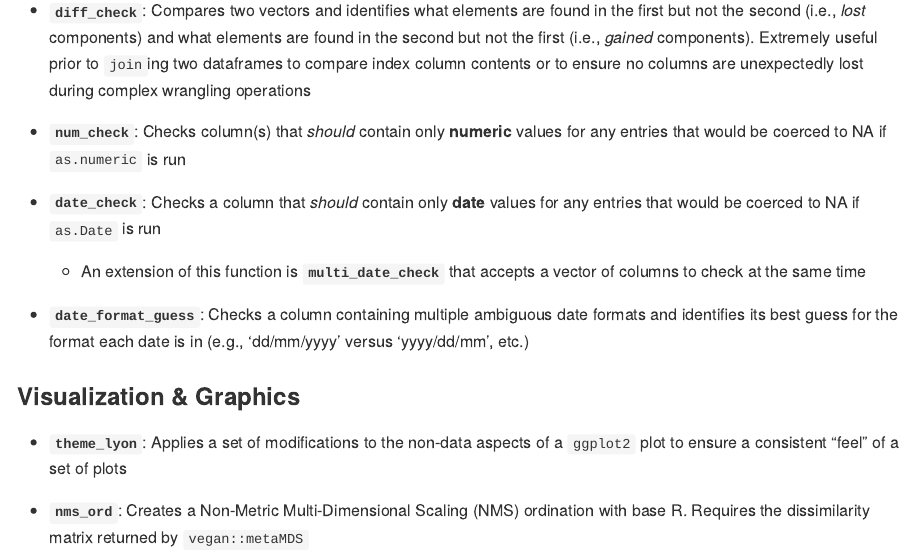
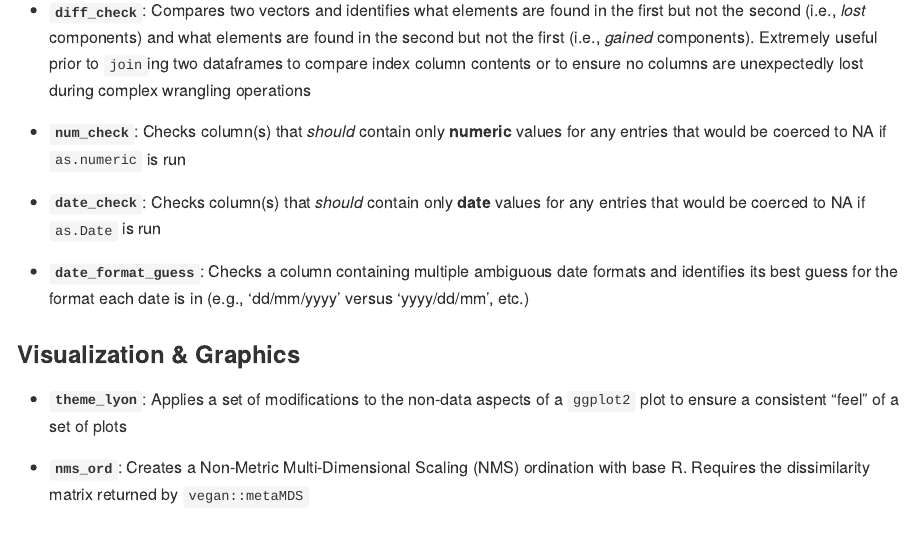
Before and after one commit to njlyon0/supportR, an R Markdown document (README.Rmd): the page in a window 1100 px wide, from 840 px down. The pictures show the output file README.md that the author committed with the source, drawn offline in the style of GitHub; badge pictures from the web are left out.

Commit message:
Updated package documentation / pkgdown site with deprecation of `multi_date_check` and expansion of abilities of `date_check`

```diff
--- a/README.Rmd
+++ b/README.Rmd
@@ -44,11 +44,9 @@ devtools::install_github("njlyon0/supportR")
 
 - **`diff_check`**: Compares two vectors and identifies what elements are found in the first but not the second (i.e., *lost* components) and what elements are found in the second but not the first (i.e., *gained* components). Extremely useful prior to `join`ing two dataframes to compare index column contents or to ensure no columns are unexpectedly lost during complex wrangling operations
 
-- **`num_check`**: Checks column(s) that *should* contain only **numeric** values for any entries that would be coerced to NA if `as.numeric` is run
+- **`num_check`**: Checks column(s) that _should_ contain only **numeric** values for any entries that would be coerced to NA if `as.numeric` is run
 
-- **`date_check`**: Checks a column that *should* contain only **date** values for any entries that would be coerced to NA if `as.Date` is run
-
-    - An extension of this function is **`multi_date_check`** that accepts a vector of columns to check at the same time
+- **`date_check`**: Checks column(s) that _should_ contain only **date** values for any entries that would be coerced to NA if `as.Date` is run
 
 - **`date_format_guess`**: Checks a column containing multiple ambiguous date formats and identifies its best guess for the format each date is in (e.g., 'dd/mm/yyyy' versus 'yyyy/dd/mm', etc.)
 
```
Also changed, not shown: NEWS.md (+2 -0 lines), README.md, docs/pkgdown.yml, 10 other files.
